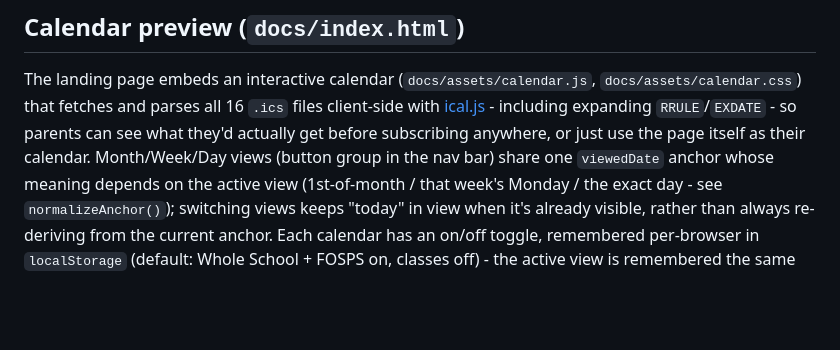
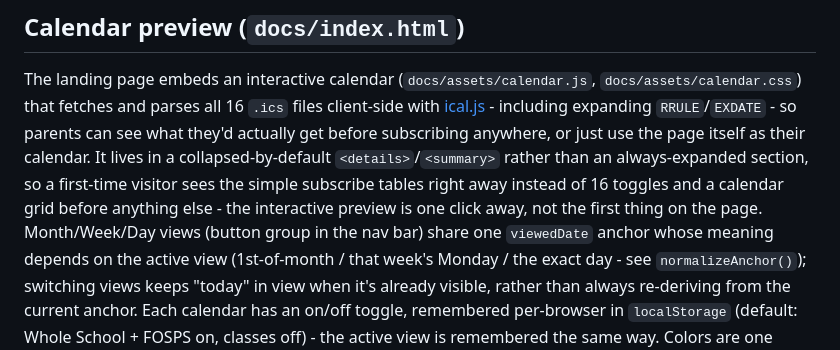
Before and after one commit to pete-naish/school-calendar-feed, a Markdown page: README.md, the part around the change. Rendered like a GitHub page; blank space fills up the shorter version.

```diff
--- a/README.md
+++ b/README.md
@@ -132,7 +132,11 @@ The landing page embeds an interactive calendar (`docs/assets/calendar.js`,
 client-side with [ical.js](https://github.com/kewisch/ical.js) - including
 expanding `RRULE`/`EXDATE` - so parents can see what they'd actually get
 before subscribing anywhere, or just use the page itself as their calendar.
-Month/Week/Day views (button group in the nav bar) share one `viewedDate`
+It lives in a collapsed-by-default `<details>`/`<summary>` rather than an
+always-expanded section, so a first-time visitor sees the simple subscribe
+tables right away instead of 16 toggles and a calendar grid before anything
+else - the interactive preview is one click away, not the first thing on
+the page. Month/Week/Day views (button group in the nav bar) share one `viewedDate`
 anchor whose meaning depends on the active view (1st-of-month / that week's
 Monday / the exact day - see `normalizeAnchor()`); switching views keeps
 "today" in view when it's already visible, rather than always re-deriving
```
Also changed, not shown: tool/README.md (+34 -2 lines).
